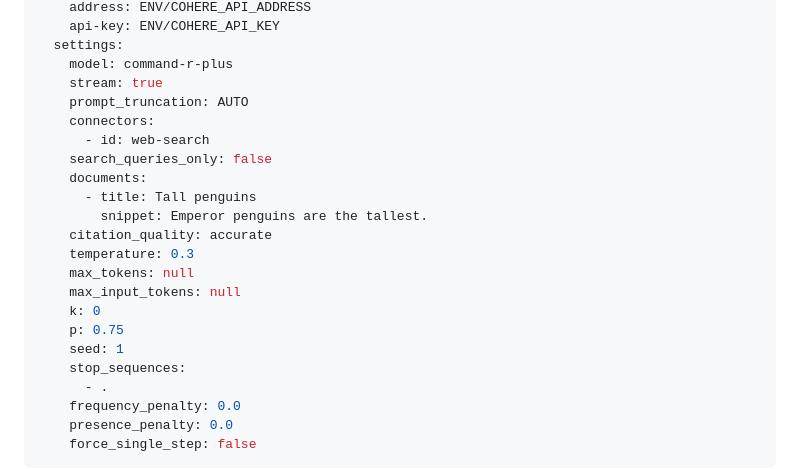
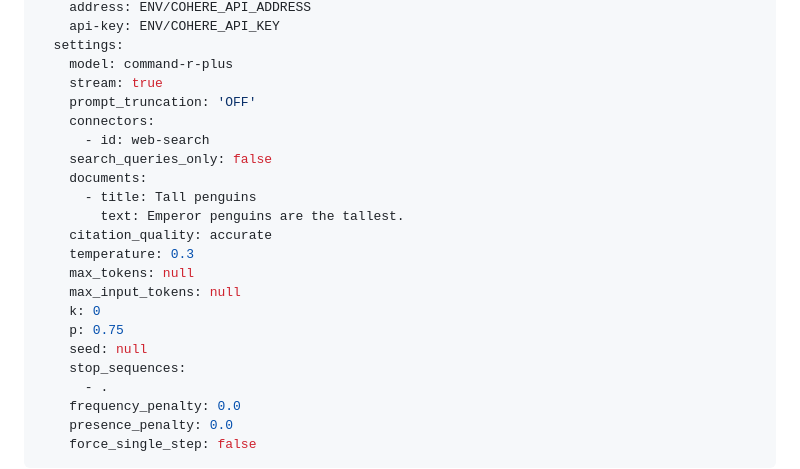
Before and after one commit to icebaker/nano-bots-spec, a Markdown page: docs/README.md, the part around the change. GitHub-like rendering.

Commit message:
upgrading parameters

```diff
--- a/docs/README.md
+++ b/docs/README.md
@@ -884,20 +884,20 @@ provider:
   settings:
     model: command-r-plus
     stream: true
-    prompt_truncation: AUTO
+    prompt_truncation: 'OFF'
     connectors:
       - id: web-search
     search_queries_only: false
     documents:
       - title: Tall penguins
-        snippet: Emperor penguins are the tallest.
+        text: Emperor penguins are the tallest.
     citation_quality: accurate
     temperature: 0.3
     max_tokens: null
     max_input_tokens: null
     k: 0
     p: 0.75
-    seed: 1
+    seed: null
     stop_sequences:
       - .
     frequency_penalty: 0.0
```
